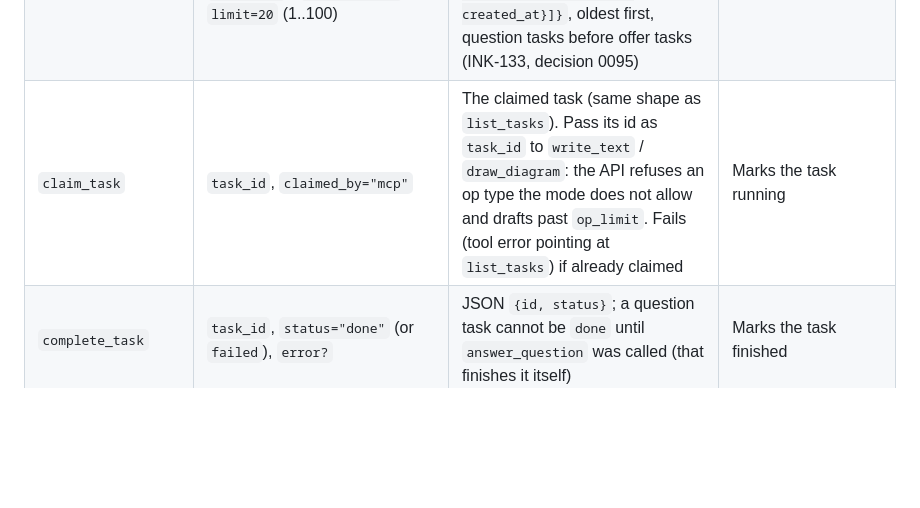
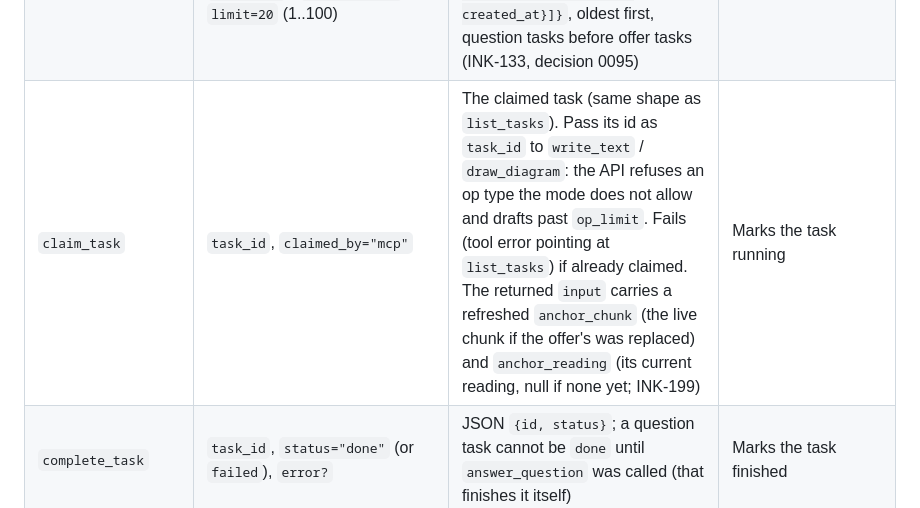
Before and after one commit to Srikar-V675/inkbridge, a Markdown page: docs/mcp-tools.md, the part around the change. Drawn GitHub-style; blank space fills up the shorter version.

Commit message:
INK-199: record decision 0114 and the claim_task input change

```diff
--- a/docs/mcp-tools.md
+++ b/docs/mcp-tools.md
@@ -84,7 +84,7 @@ in `test_mcp_smoke.py` still guards the stream end to end.
 | `write_text` | `text` (1 to 10,000 chars), `anchor?` (chunk id), `size?` (`small`, `normal`, `large`), `question_id?`, `relation?` (as for `draw_diagram`), `document_id?`, `task_id?` (a task you claimed) | JSON `{op_id, status: "pending", document_id, placement: {x, y}, font_size, anchor_used?, note?}` (`anchor_used` and `note` as for `draw_diagram`; a deleted anchor is refused with `anchor_gone`; sized from the line height of the anchor's writing, decision 0094; `wrap_chars` is min(34, view based)); the text appears as a dashed draft in any open browser, now or when the canvas is next opened; the draft lives in the op until Accept, not in the scene (decision 0086) With `task_id`, the API refuses with 409 `task_not_running`, `task_mode` (op type not allowed in the task's mode) or `task_op_limit` (drafts used up); omitting `task_id` skips the limit (INK-133). | Adds a draft op (never edits ink); a canvas with 200 open drafts is refused with 409 `too_many_open_ops` (body names the count and the oldest draft, `open` and `since`); drafts expire after 24 h (decision 0049) |
 | `list_questions` | `status="pending"` (or `answered`, `cancelled`), `document_id?`, `limit=20` (1..100) | JSON `{document_id, questions: [{id, document_id, parent_id, text, focus_element_ids, focus_chunk_ids, status, answer_md, canvas_text, sources, history: [{id, text, answer_md, status}], runner_status, runner_error, created_at}]}`, oldest first | No |
 | `list_tasks` | `status="pending"` (or `running`, `done`, `failed`, `cancelled`), `document_id?`, `limit=20` (1..100) | JSON `{tasks: [{id, kind, status, mode, op_limit, allowed_op_types, input, question?, claimed_by, attempts, last_error, created_at}]}`, oldest first, question tasks before offer tasks (INK-133, decision 0095) | No |
-| `claim_task` | `task_id`, `claimed_by="mcp"` | The claimed task (same shape as `list_tasks`). Pass its id as `task_id` to `write_text` / `draw_diagram`: the API refuses an op type the mode does not allow and drafts past `op_limit`. Fails (tool error pointing at `list_tasks`) if already claimed | Marks the task running |
+| `claim_task` | `task_id`, `claimed_by="mcp"` | The claimed task (same shape as `list_tasks`). Pass its id as `task_id` to `write_text` / `draw_diagram`: the API refuses an op type the mode does not allow and drafts past `op_limit`. Fails (tool error pointing at `list_tasks`) if already claimed. The returned `input` carries a refreshed `anchor_chunk` (the live chunk if the offer's was replaced) and `anchor_reading` (its current reading, null if none yet; INK-199) | Marks the task running |
 | `complete_task` | `task_id`, `status="done"` (or `failed`), `error?` | JSON `{id, status}`; a question task cannot be `done` until `answer_question` was called (that finishes it itself) | Marks the task finished |
 | `retrieve` | `query`, `scope="canvas"` (or `all`), `k=8` (1..50), `document_id?` | JSON `{results: [{kind: "chunk"\|"answer", id, chunk_id, canvas, canvas_title, snippet, deep_link, source, score, matched_by}]}`, best first. Keyword (prefix, AND) match over the best reading of each active chunk and over answered questions, fused by reciprocal rank (`1/(60+rank)` per list); `scope=all` skips archived canvases. `source` is the reading source (`user`/`agent`/`gemini`) or `answer`. Never searches vault notes; creates no links | No |
 | `search` | `query`, `limit=10`, `document_id?` | JSON `{results: [{region_id, snippet, score}]}`; snippet marks matches with `[ ]`; score is higher-is-better (negated BM25) | No |
```
Also changed, not shown: docs/decisions/0114-offer-on-finished-writing.md (added, +36 -0 lines).
